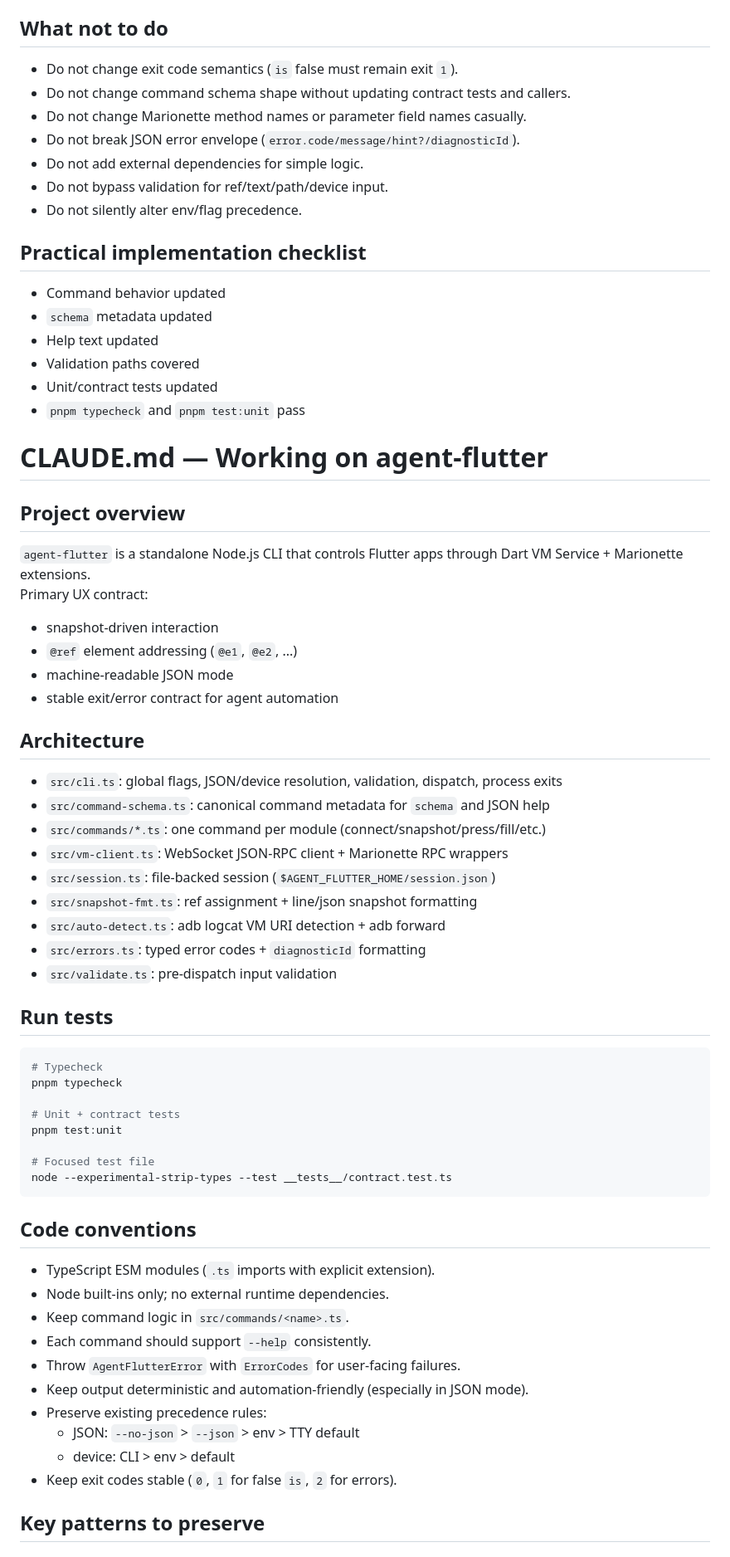
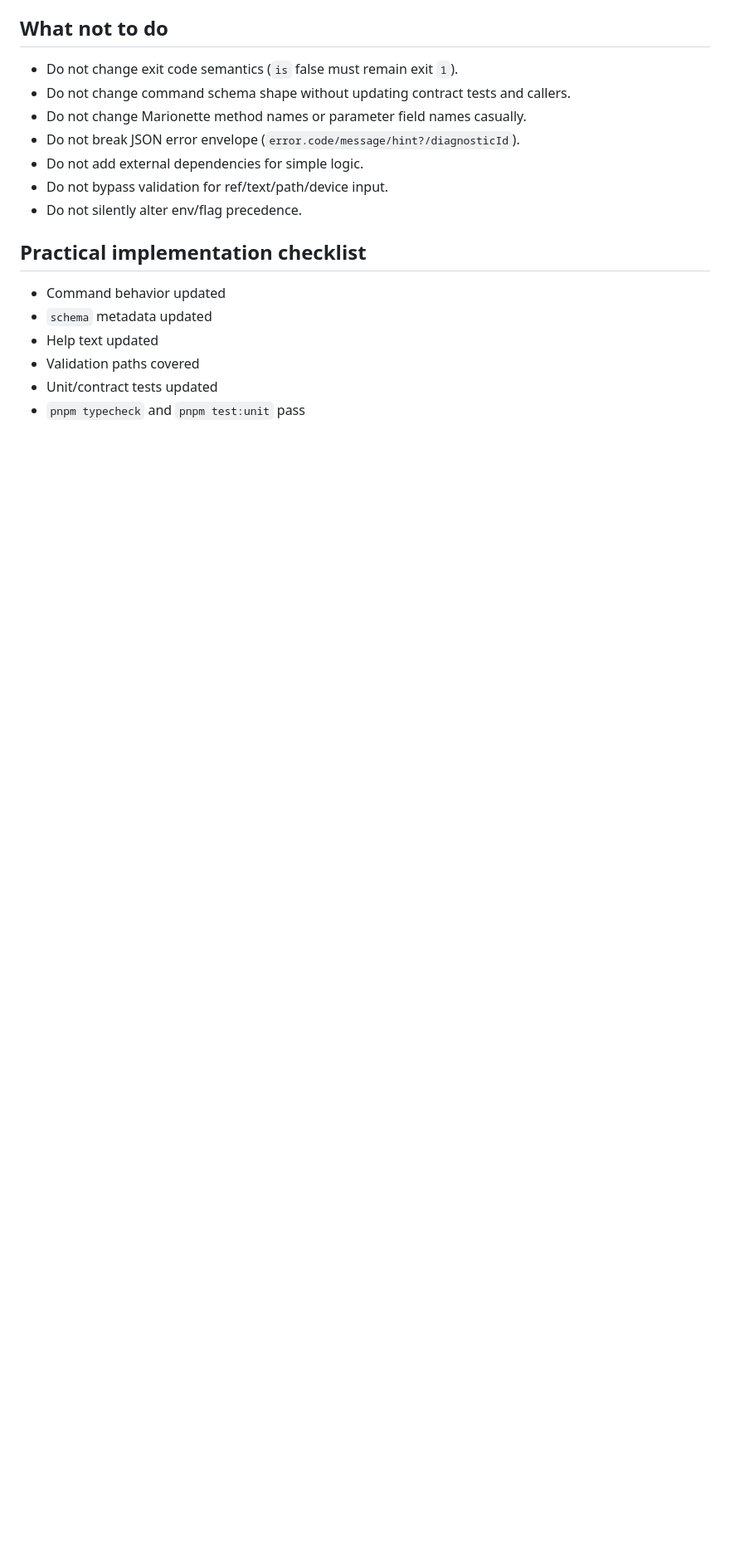
Before and after one commit to beastoin/agent-flutter, a Markdown page: CLAUDE.md, the part around one of its changes. Shown at 83% size. Drawn GitHub-style; blank space fills up the shorter version.

Commit message:
fix CLAUDE.md: remove duplication, add publish rule (source of truth is autoloop)
Co-Authored-By: Claude Opus 4.6 <noreply@anthropic.com>

````diff
--- a/CLAUDE.md
+++ b/CLAUDE.md
@@ -117,56 +123,3 @@ node --experimental-strip-types --test __tests__/contract.test.ts
 - Validation paths covered
 - Unit/contract tests updated
 - `pnpm typecheck` and `pnpm test:unit` pass
-
-# CLAUDE.md — Working on agent-flutter
-
-## Project overview
-
-`agent-flutter` is a standalone Node.js CLI that controls Flutter apps through Dart VM Service + Marionette extensions.
-Primary UX contract:
-
-- snapshot-driven interaction
-- `@ref` element addressing (`@e1`, `@e2`, ...)
-- machine-readable JSON mode
-- stable exit/error contract for agent automation
-
-## Architecture
-
-- `src/cli.ts`: global flags, JSON/device resolution, validation, dispatch, process exits
-- `src/command-schema.ts`: canonical command metadata for `schema` and JSON help
-- `src/commands/*.ts`: one command per module (connect/snapshot/press/fill/etc.)
-- `src/vm-client.ts`: WebSocket JSON-RPC client + Marionette RPC wrappers
-- `src/session.ts`: file-backed session (`$AGENT_FLUTTER_HOME/session.json`)
-- `src/snapshot-fmt.ts`: ref assignment + line/json snapshot formatting
-- `src/auto-detect.ts`: adb logcat VM URI detection + adb forward
-- `src/errors.ts`: typed error codes + `diagnosticId` formatting
-- `src/validate.ts`: pre-dispatch input validation
-
-## Run tests
-
-```bash
-# Typecheck
-pnpm typecheck
-
-# Unit + contract tests
-pnpm test:unit
-
-# Focused test file
-node --experimental-strip-types --test __tests__/contract.test.ts
-```
-
-## Code conventions
-
-- TypeScript ESM modules (`.ts` imports with explicit extension).
-- Node built-ins only; no external runtime dependencies.
-- Keep command logic in `src/commands/<name>.ts`.
-- Each command should support `--help` consistently.
-- Throw `AgentFlutterError` with `ErrorCodes` for user-facing failures.
-- Keep output deterministic and automation-friendly (especially in JSON mode).
-- Preserve existing precedence rules:
-  - JSON: `--no-json` > `--json` > env > TTY default
-  - device: CLI > env > default
-- Keep exit codes stable (`0`, `1` for false `is`, `2` for errors).
-
-## Key patterns to preserve
-
````
Also changed, not shown: other parts of CLAUDE.md (+6 -67 lines).
